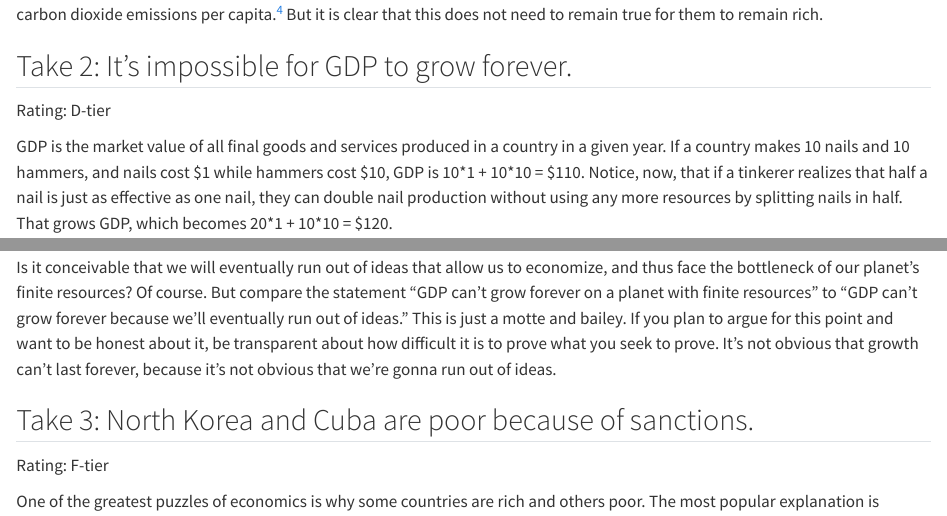
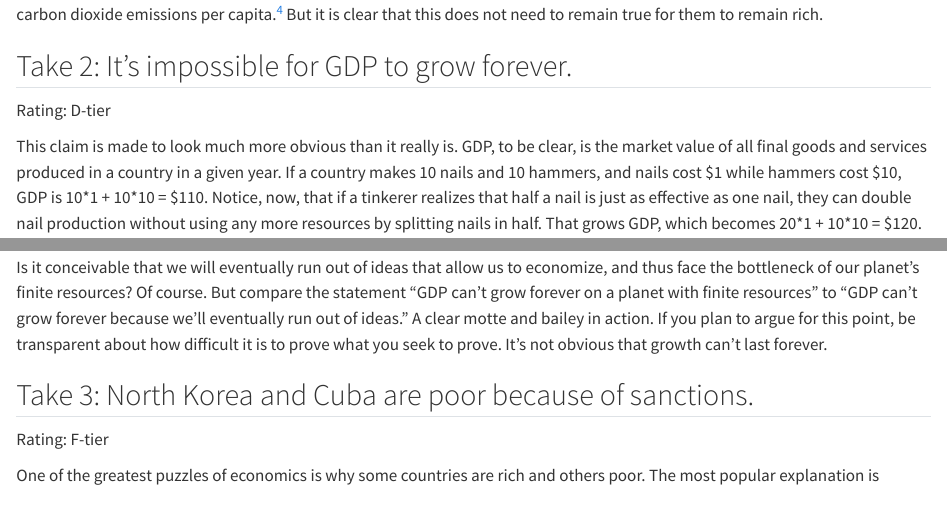
Before and after one commit to Jack-Whitcomb/badeconomicshandbook.com, a Quarto document (chapters/05-gdp-and-growth.qmd): the page in a window 1100 px wide, from 1170 px down, and a second part further down, joined at a grey line. Rendered offline with R 4.5, knitr and Pandoc in place of Quarto, with nearby package versions.

Commit message:
Edit Chapter 5 (web editor)

```diff
--- a/chapters/05-gdp-and-growth.qmd
+++ b/chapters/05-gdp-and-growth.qmd
@@ -24,7 +24,7 @@ The United States and Europe, which make up most of the population of the develo
 
 [Rating: D-tier]{.rating .tier-d}
 
-GDP is the market value of all final goods and services produced in a country in a given year. If a country makes 10 nails and 10 hammers, and nails cost \$1 while hammers cost \$10, GDP is 10\*1 + 10\*10 = \$110. Notice, now, that if a tinkerer realizes that half a nail is just as effective as one nail, they can double nail production without using any more resources by splitting nails in half. That grows GDP, which becomes 20\*1 + 10\*10 = \$120.
+This claim is made to look much more obvious than it really is. GDP, to be clear, is the market value of all final goods and services produced in a country in a given year. If a country makes 10 nails and 10 hammers, and nails cost \$1 while hammers cost \$10, GDP is 10\*1 + 10\*10 = \$110. Notice, now, that if a tinkerer realizes that half a nail is just as effective as one nail, they can double nail production without using any more resources by splitting nails in half. That grows GDP, which becomes 20\*1 + 10\*10 = \$120.
 
 This is how innovation often works in the real world: they grow the economy by allowing companies to economize on some input. Here is an excerpt from a 1994 Scientific American article[^n162] on the aluminum can:
 
@@ -41,4 +35,4 @@ So when someone tweets something like this:
-Is it conceivable that we will eventually run out of ideas that allow us to economize, and thus face the bottleneck of our planet's finite resources? Of course. But compare the statement "GDP can't grow forever on a planet with finite resources" to "GDP can't grow forever because we'll eventually run out of ideas." This is just a motte and bailey. If you plan to argue for this point and want to be honest about it, be transparent about how difficult it is to prove what you seek to prove. It's not obvious that growth can't last forever, because it's not obvious that we're gonna run out of ideas.
+Is it conceivable that we will eventually run out of ideas that allow us to economize, and thus face the bottleneck of our planet's finite resources? Of course. But compare the statement "GDP can't grow forever on a planet with finite resources" to "GDP can't grow forever because we'll eventually run out of ideas." A clear motte and bailey in action. If you plan to argue for this point, be transparent about how difficult it is to prove what you seek to prove. It's not obvious that growth can't last forever.
 
 ## Take 3: North Korea and Cuba are poor because of sanctions. {#take-3}
 
```
Also changed, not shown: chapters/05-gdp-and-growth.qmd (6 more changed lines).
